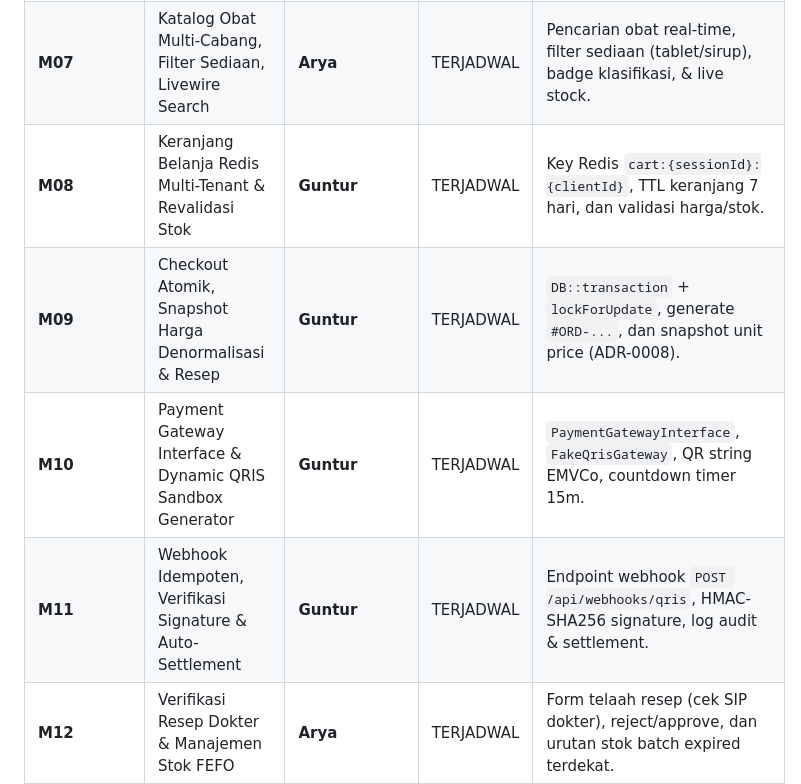
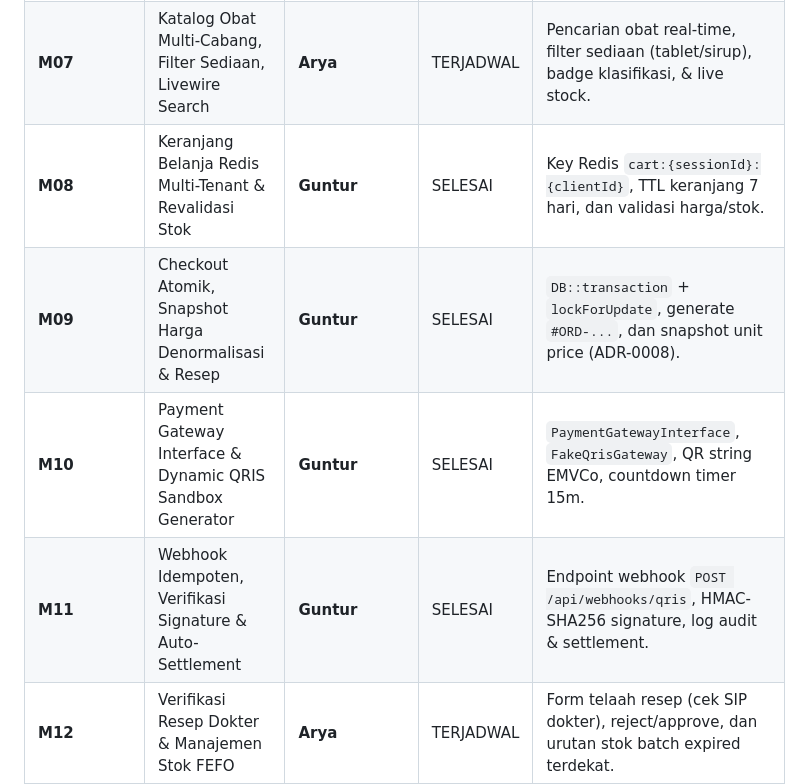
Before and after one commit to heliosparta18/startup, a Markdown page: docs/ROADMAP_DAN_PLANNING_PROYEK.md, the part around the change. Drawn GitHub-style.

Commit message:
docs: perbarui status modul guntur (M08-M11) menjadi SELESAI

```diff
--- a/docs/ROADMAP_DAN_PLANNING_PROYEK.md
+++ b/docs/ROADMAP_DAN_PLANNING_PROYEK.md
@@ -73,10 +73,10 @@ Sesuai arahan restrukturisasi beban kerja:
 | **M05** | Administrasi Staf Cabang, RBAC, & Hierarki Pengawas APJ | **Arya** | TERJADWAL | Manajemen akun staf cabang, role middleware, dan pemetaan `peta_pengawas_staf` (5NF). |
 | **M06** | Sesi Pelanggan Anonim, Opaque Token, & Radius Cabang | **Arya** | TERJADWAL | Token tamu tanpa login (32 karakter cookie), penanda cabang terdekat, dan geo-fallback. |
 | **M07** | Katalog Obat Multi-Cabang, Filter Sediaan, Livewire Search | **Arya** | TERJADWAL | Pencarian obat real-time, filter sediaan (tablet/sirup), badge klasifikasi, & live stock. |
-| **M08** | Keranjang Belanja Redis Multi-Tenant & Revalidasi Stok | **Guntur** | TERJADWAL | Key Redis `cart:{sessionId}:{clientId}`, TTL keranjang 7 hari, dan validasi harga/stok. |
-| **M09** | Checkout Atomik, Snapshot Harga Denormalisasi & Resep | **Guntur** | TERJADWAL | `DB::transaction` + `lockForUpdate`, generate `#ORD-...`, dan snapshot unit price (ADR-0008). |
-| **M10** | Payment Gateway Interface & Dynamic QRIS Sandbox Generator | **Guntur** | TERJADWAL | `PaymentGatewayInterface`, `FakeQrisGateway`, QR string EMVCo, countdown timer 15m. |
-| **M11** | Webhook Idempoten, Verifikasi Signature & Auto-Settlement | **Guntur** | TERJADWAL | Endpoint webhook `POST /api/webhooks/qris`, HMAC-SHA256 signature, log audit & settlement. |
+| **M08** | Keranjang Belanja Redis Multi-Tenant & Revalidasi Stok | **Guntur** | SELESAI | Key Redis `cart:{sessionId}:{clientId}`, TTL keranjang 7 hari, dan validasi harga/stok. |
+| **M09** | Checkout Atomik, Snapshot Harga Denormalisasi & Resep | **Guntur** | SELESAI | `DB::transaction` + `lockForUpdate`, generate `#ORD-...`, dan snapshot unit price (ADR-0008). |
+| **M10** | Payment Gateway Interface & Dynamic QRIS Sandbox Generator | **Guntur** | SELESAI | `PaymentGatewayInterface`, `FakeQrisGateway`, QR string EMVCo, countdown timer 15m. |
+| **M11** | Webhook Idempoten, Verifikasi Signature & Auto-Settlement | **Guntur** | SELESAI | Endpoint webhook `POST /api/webhooks/qris`, HMAC-SHA256 signature, log audit & settlement. |
 | **M12** | Verifikasi Resep Dokter & Manajemen Stok FEFO | **Arya** | TERJADWAL | Form telaah resep (cek SIP dokter), reject/approve, dan urutan stok batch expired terdekat. |
 | **M12-RT**| Real-Time Order Tracking via Laravel Reverb WebSockets | **Candi** | TERJADWAL | Event broadcasting `OrderStatusUpdated`, private channel auth, dan UI live stepper. |
 | **M13** | Dashboard Analitik Penjualan, Rekonsiliasi & Ekspor Laporan| **Candi** | TERJADWAL | Aggregator omzet, penutupan periode `ringkasan_periode_penjualan`, ekspor PDF & Excel. |
```
